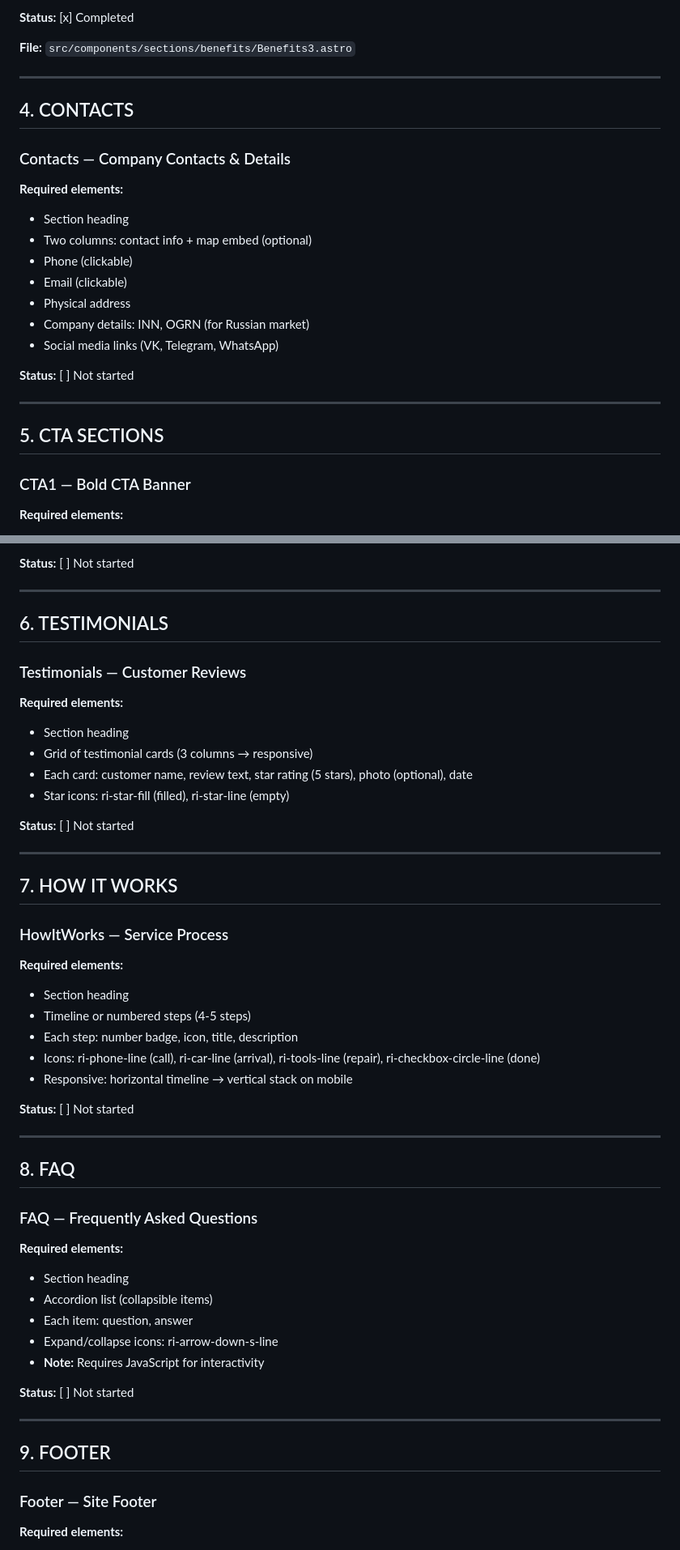
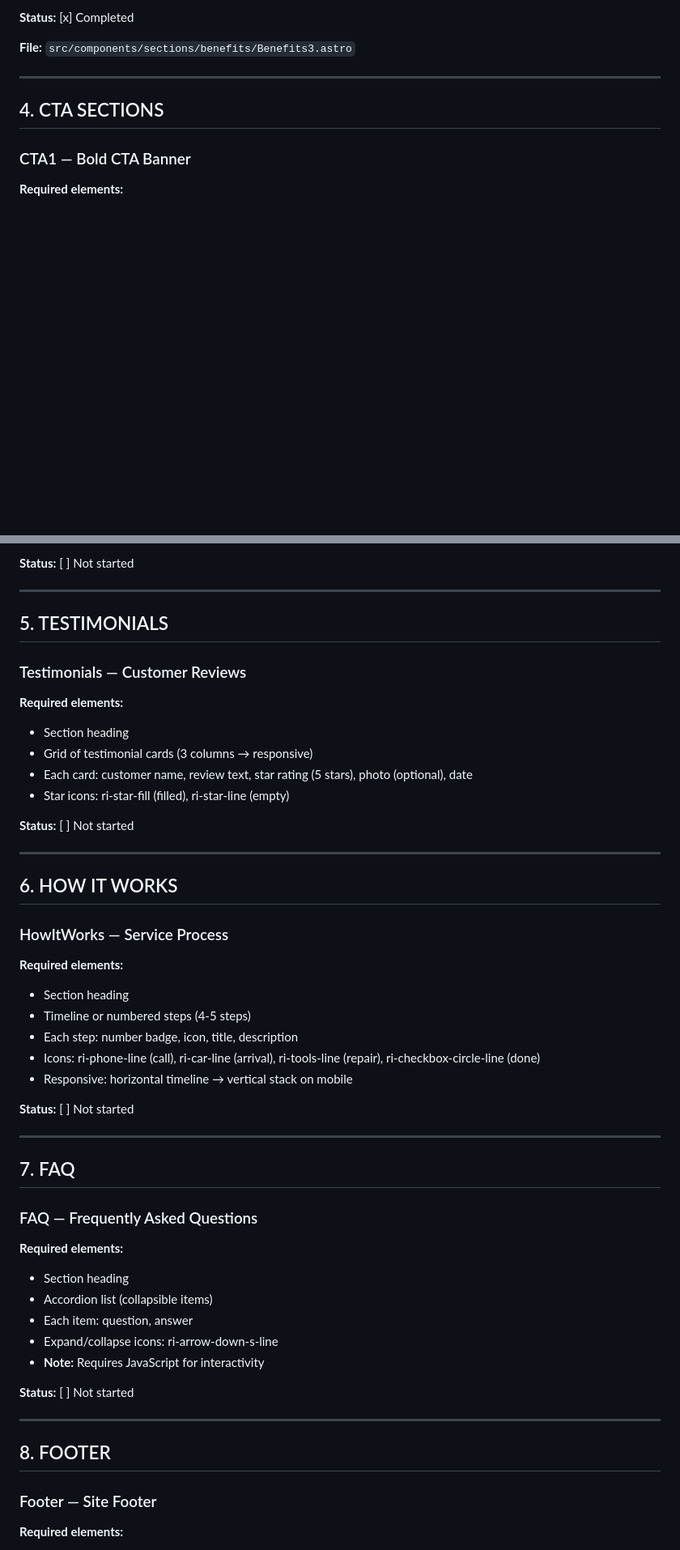
Before and after one commit to AndreyTsibin/site-builder-system, a Markdown page: CHECKLIST.md, 2 parts joined by grey strips. Shown at 81% size. Rendered like a GitHub page; blank space fills up the shorter version.

Commit message:
refactor: remove Contacts section from CHECKLIST
Reason: Contacts section duplicates Footer functionality
- All contact info will be in Footer component
- Removed redundant section to avoid duplication

Updated progress: 15/19 (79.0%)
- Total components: 19 (was 20)
- Categories: 8 (was 9)

🤖 Generated with [Claude Code](https://claude.com/claude-code)

Co-Authored-By: Claude <noreply@anthropic.com>

```diff
--- a/CHECKLIST.md
+++ b/CHECKLIST.md
@@ -349,25 +349,7 @@
 
 ---
 
-## 4. CONTACTS
-
-### Contacts — Company Contacts & Details
-
-**Required elements:**
-
-- Section heading
-- Two columns: contact info + map embed (optional)
-- Phone (clickable)
-- Email (clickable)
-- Physical address
-- Company details: INN, OGRN (for Russian market)
-- Social media links (VK, Telegram, WhatsApp)
-
-**Status:** [ ] Not started
-
----
-
-## 5. CTA SECTIONS
+## 4. CTA SECTIONS
 
 ### CTA1 — Bold CTA Banner
 
@@ -409,7 +391,7 @@
 
 ---
 
-## 6. TESTIMONIALS
+## 5. TESTIMONIALS
 
 ### Testimonials — Customer Reviews
 
@@ -424,7 +406,7 @@
 
 ---
 
-## 7. HOW IT WORKS
+## 6. HOW IT WORKS
 
 ### HowItWorks — Service Process
 
@@ -440,7 +422,7 @@
 
 ---
 
-## 8. FAQ
+## 7. FAQ
 
 ### FAQ — Frequently Asked Questions
 
@@ -456,7 +438,7 @@
 
 ---
 
-## 9. FOOTER
+## 8. FOOTER
 
 ### Footer — Site Footer
 
```
Also changed, not shown: other parts of CHECKLIST.md (+4 -2 lines).
